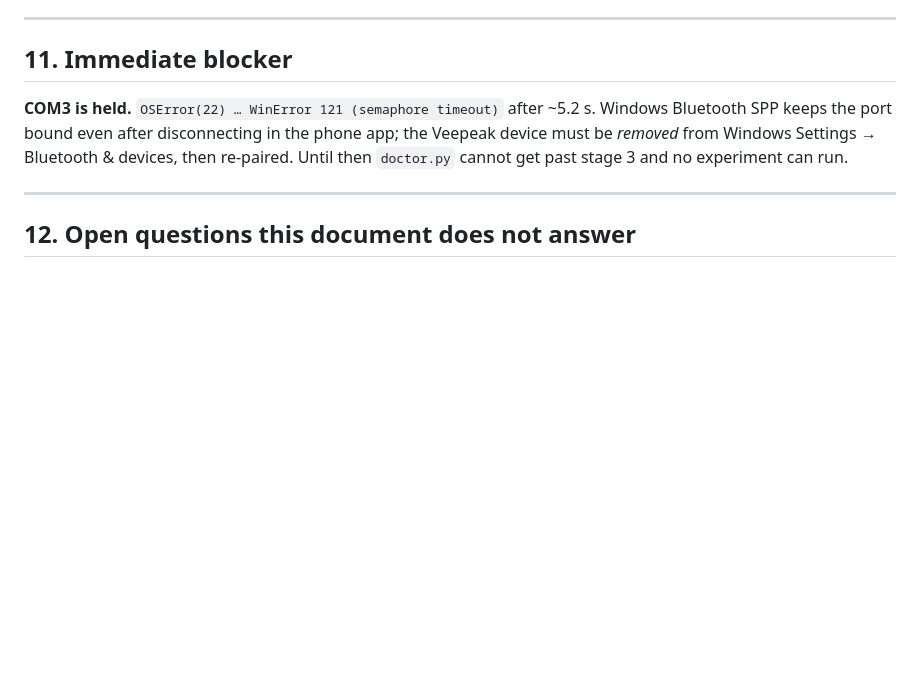
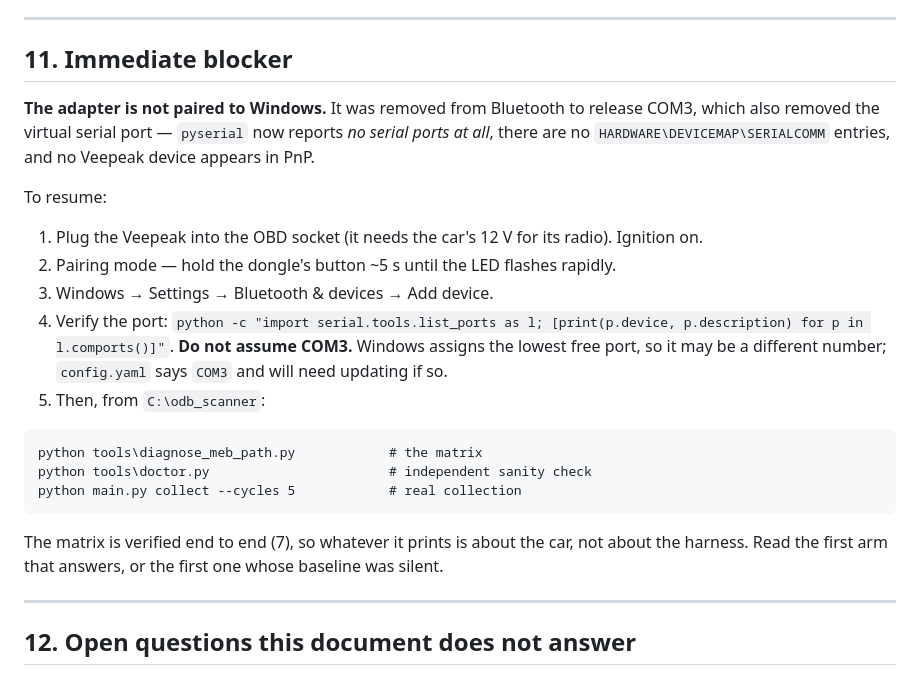
Before and after one commit to paicheck/odb-scanner, a Markdown page: docs/MEB_DIAGNOSTIC_REFERENCE.md, the part around the change. Rendered like a GitHub page; blank space fills up the shorter version.

Commit message:
Record the adapter as unpaired rather than held, with resume steps

````diff
--- a/docs/MEB_DIAGNOSTIC_REFERENCE.md
+++ b/docs/MEB_DIAGNOSTIC_REFERENCE.md
@@ -594,11 +594,31 @@ Car Scanner 431.25–431.75 V band, across ≥3 readings. Then expand.
 
 ## 11. Immediate blocker
 
-**COM3 is held.** `OSError(22) … WinError 121 (semaphore timeout)` after ~5.2 s.
-Windows Bluetooth SPP keeps the port bound even after disconnecting in the
-phone app; the Veepeak device must be *removed* from Windows Settings → Bluetooth
-& devices, then re-paired. Until then `doctor.py` cannot get past stage 3 and no
-experiment can run.
+**The adapter is not paired to Windows.** It was removed from Bluetooth to
+release COM3, which also removed the virtual serial port — `pyserial` now reports
+*no serial ports at all*, there are no `HARDWARE\DEVICEMAP\SERIALCOMM` entries,
+and no Veepeak device appears in PnP.
+
+To resume:
+
+1. Plug the Veepeak into the OBD socket (it needs the car's 12 V for its radio).
+   Ignition on.
+2. Pairing mode — hold the dongle's button ~5 s until the LED flashes rapidly.
+3. Windows → Settings → Bluetooth & devices → Add device.
+4. Verify the port: `python -c "import serial.tools.list_ports as l; [print(p.device, p.description) for p in l.comports()]"`.
+   **Do not assume COM3.** Windows assigns the lowest free port, so it may be a
+   different number; `config.yaml` says `COM3` and will need updating if so.
+5. Then, from `C:\odb_scanner`:
+
+```
+python tools\diagnose_meb_path.py            # the matrix
+python tools\doctor.py                       # independent sanity check
+python main.py collect --cycles 5            # real collection
+```
+
+The matrix is verified end to end (7), so whatever it prints is about the car,
+not about the harness. Read the first arm that answers, or the first one whose
+baseline was silent.
 
 ---
 
````
